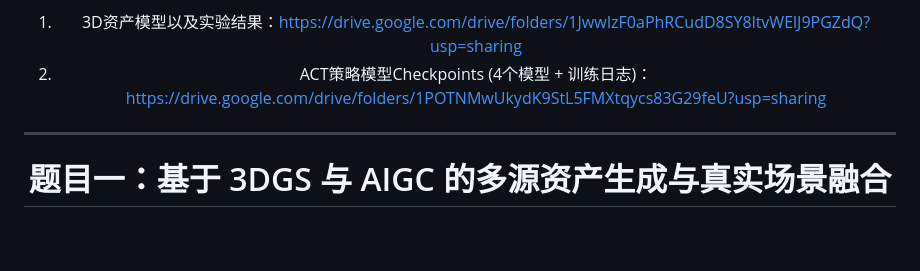
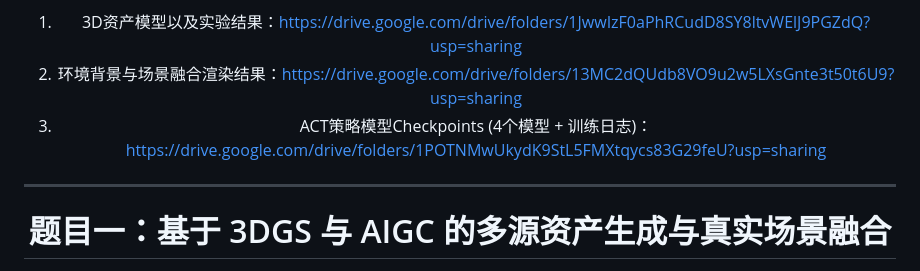
Before and after one commit to lxzhyh/Finalterm, a Markdown page: report.md, the part around the change. GitHub-like rendering; blank space fills up the shorter version.

Commit message:
add google drive link

```diff
--- a/report.md
+++ b/report.md
@@ -13,7 +13,8 @@
 **GitHub 仓库**: https://github.com/lxzhyh/Finalterm
 **模型权重下载**:
 1. 3D资产模型以及实验结果：https://drive.google.com/drive/folders/1JwwIzF0aPhRCudD8SY8ltvWElJ9PGZdQ?usp=sharing
-2. ACT策略模型Checkpoints (4个模型 + 训练日志)：https://drive.google.com/drive/folders/1POTNMwUkydK9StL5FMXtqycs83G29feU?usp=sharing
+2. 环境背景与场景融合渲染结果：https://drive.google.com/drive/folders/13MC2dQUdb8VO9u2w5LXsGnte3t50t6U9?usp=sharing
+3. ACT策略模型Checkpoints (4个模型 + 训练日志)：https://drive.google.com/drive/folders/1POTNMwUkydK9StL5FMXtqycs83G29feU?usp=sharing
 
 ---
 
```
